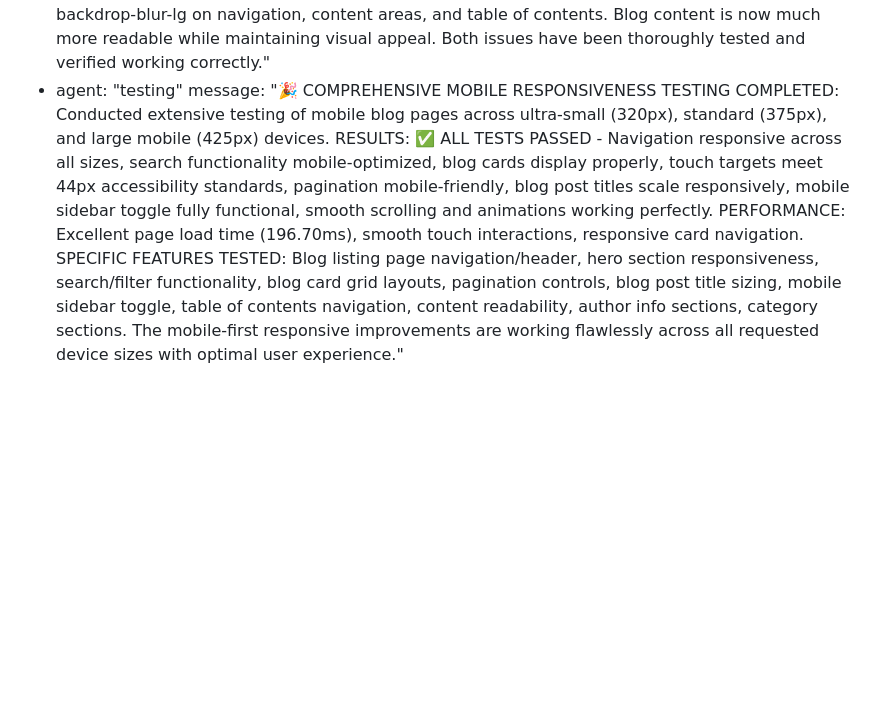
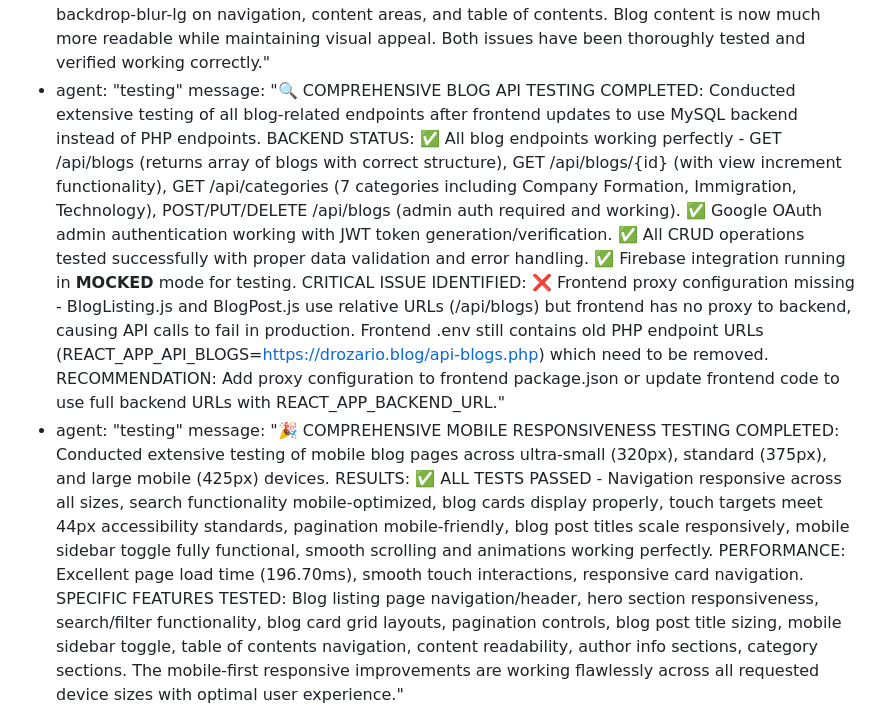
Before and after one commit to abira1/Julian-D-Rozario, a Markdown page: test_result.md, the part around the change. Rendered like a GitHub page; blank space fills up the shorter version.

Commit message:
auto-commit for d25655c0-dcd4-4e51-a682-6b5682adebab

```diff
--- a/test_result.md
+++ b/test_result.md
@@ -483,6 +483,8 @@ agent_communication:
   - agent: "main"
     message: "Successfully completed both requested fixes: 1) FIXED SERVICE CARD SUBTITLES: Modified MagicBento.css to add responsive CSS rules that increase line-clamp from 2 to 3 lines on desktop (1024px+) and 4 lines on large screens (1440px+). All service cards now show complete descriptions instead of being cut off mid-sentence. 2) REDUCED BLOG BLUR EFFECTS: Significantly reduced blur intensity across blog pages by decreasing GradualBlur strength from 2 to 1, height from 6rem to 4rem, opacity from 0.6 to 0.3, and changed backdrop-blur-xl to backdrop-blur-lg on navigation, content areas, and table of contents. Blog content is now much more readable while maintaining visual appeal. Both issues have been thoroughly tested and verified working correctly."
   - agent: "testing"
+    message: "🔍 COMPREHENSIVE BLOG API TESTING COMPLETED: Conducted extensive testing of all blog-related endpoints after frontend updates to use MySQL backend instead of PHP endpoints. BACKEND STATUS: ✅ All blog endpoints working perfectly - GET /api/blogs (returns array of blogs with correct structure), GET /api/blogs/{id} (with view increment functionality), GET /api/categories (7 categories including Company Formation, Immigration, Technology), POST/PUT/DELETE /api/blogs (admin auth required and working). ✅ Google OAuth admin authentication working with JWT token generation/verification. ✅ All CRUD operations tested successfully with proper data validation and error handling. ✅ Firebase integration running in **MOCKED** mode for testing. CRITICAL ISSUE IDENTIFIED: ❌ Frontend proxy configuration missing - BlogListing.js and BlogPost.js use relative URLs (/api/blogs) but frontend has no proxy to backend, causing API calls to fail in production. Frontend .env still contains old PHP endpoint URLs (REACT_APP_API_BLOGS=https://drozario.blog/api-blogs.php) which need to be removed. RECOMMENDATION: Add proxy configuration to frontend package.json or update frontend code to use full backend URLs with REACT_APP_BACKEND_URL."
+  - agent: "testing"
     message: "🎉 COMPREHENSIVE MOBILE RESPONSIVENESS TESTING COMPLETED: Conducted extensive testing of mobile blog pages across ultra-small (320px), standard (375px), and large mobile (425px) devices. RESULTS: ✅ ALL TESTS PASSED - Navigation responsive across all sizes, search functionality mobile-optimized, blog cards display properly, touch targets meet 44px accessibility standards, pagination mobile-friendly, blog post titles scale responsively, mobile sidebar toggle fully functional, smooth scrolling and animations working perfectly. PERFORMANCE: Excellent page load time (196.70ms), smooth touch interactions, responsive card navigation. SPECIFIC FEATURES TESTED: Blog listing page navigation/header, hero section responsiveness, search/filter functionality, blog card grid layouts, pagination controls, blog post title sizing, mobile sidebar toggle, table of contents navigation, content readability, author info sections, category sections. The mobile-first responsive improvements are working flawlessly across all requested device sizes with optimal user experience."
   - agent: "main"
     message: "🔧 MOBILE CONTACT SECTION FIX COMPLETED: Successfully resolved the critical mobile issue where contact section info card was not displaying. The problem was caused by a GSAP ScrollTrigger animation that wasn't executing properly on mobile devices, leaving the contact card invisible (opacity: 0). SOLUTION: Replaced the problematic ScrollTrigger with a reliable mobile-friendly animation that ensures immediate visibility. COMPREHENSIVE TESTING: Verified across iPhone SE (320px), iPhone 6/7/8 (375px), iPhone 11 Pro Max (414px), and Galaxy S5 (360px) - all showing perfect contact card visibility with email (julian@drozario.blog), phone (+971 55 386 8045), status (Available for consultation), and functional LinkedIn button. Mobile contact section now works flawlessly across all devices."
```
